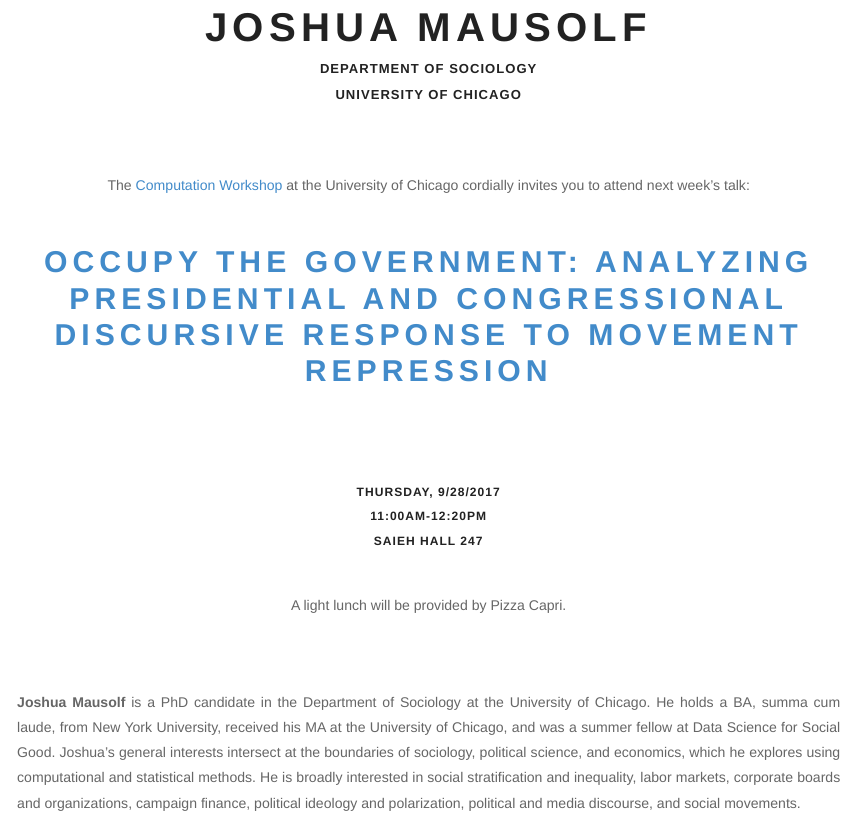
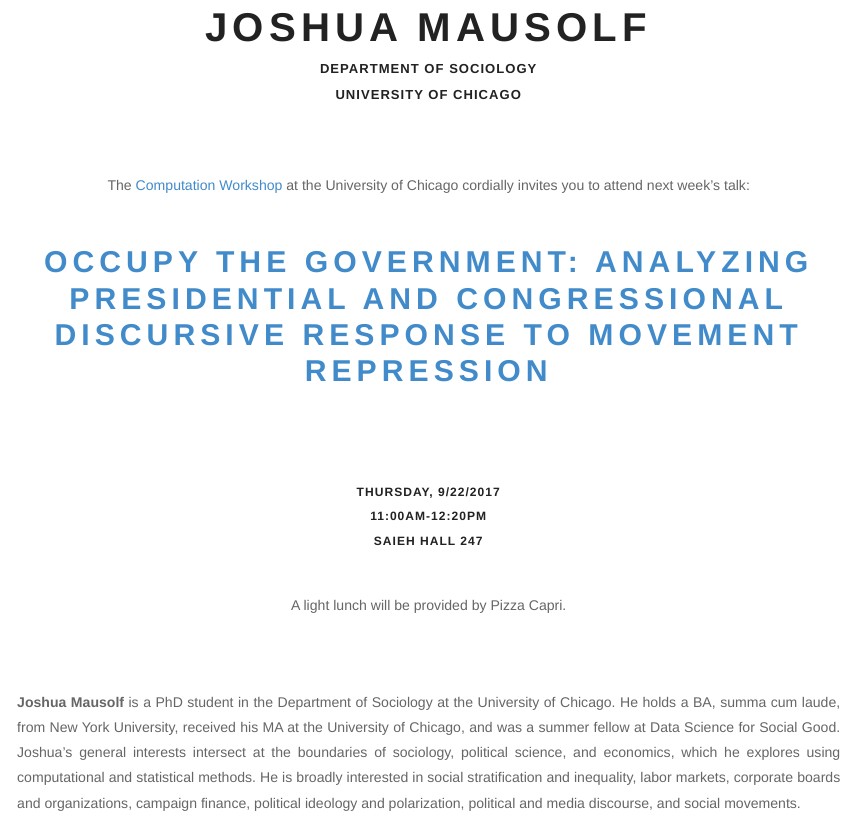
Before and after one commit to uchicago-computation-workshop/joshua_mausolf, an R Markdown document (README.Rmd): the page in a window 1100 px wide, from 110 px down. Rendered offline with R 4.5, knitr and Pandoc, with nearby package versions.

Commit message:
updating invite styles, links

```diff
--- a/README.Rmd
+++ b/README.Rmd
@@ -3,6 +3,7 @@ output:
   html_document:
     highlight: null
     css: css/style.css
+    self_contained: no
     keep_md: true
 ---
 
@@ -70,13 +72,13 @@ short_title_clean <- str_replace_all(short_title, punct, "")
 
 
 
-<p class=pfblock-header3>The [Computation Workshop](https://macss.uchicago.edu/content/computation-workshop) at the University of Chicago cordially invites you to attend next week's talk:</p>
+<p class=pfblock-header3>The <a href="https://macss.uchicago.edu/content/computation-workshop"> Computation Workshop </a> at the University of Chicago cordially invites you to attend next week's talk:</p>
 
 <br>
 
-<div class=center-justified2>
+<div class=pfblock-header3>
 <h2 class=pfblock-header>
-  <a href="`r paper_link`" class="btn-custom-color-bk">`r title`</a>
+  <a href="`r paper_link`" >`r title`</a>
 </h2>
 
 <br>
@@ -93,7 +95,7 @@ short_title_clean <- str_replace_all(short_title, punct, "")
 <br><br>
 
 <!--Insert Faculty Bio Here-->
-<div class=center-justified2>
+<div class=pfblock-header3>
+  <p class=footertext2>
 
-**Joshua Mausolf** is a PhD candidate in the Department of Sociology at the University of Chicago. He holds a BA, summa cum laude, from New York University, received his MA at the University of Chicago, and was a summer fellow at Data Science for Social Good. Joshua’s general interests intersect at the boundaries of sociology, political science, and economics, which he explores using computational and statistical methods. He is broadly interested in social stratification and inequality, labor markets, corporate boards and organizations, campaign finance, political ideology and polarization, political and media discourse, and social movements.
-
+  **Joshua Mausolf** is a PhD student in the Department of Sociology at the University of Chicago. He holds a BA, summa cum laude, from New York University, received his MA at the University of Chicago, and was a summer fellow at Data Science for Social Good. Joshua’s general interests intersect at the boundaries of sociology, political science, and economics, which he explores using computational and statistical methods. He is broadly interested in social stratification and inequality, labor markets, corporate boards and organizations, campaign finance, political ideology and polarization, political and media discourse, and social movements.
--- a/css/style.css
+++ b/css/style.css
@@ -374,6 +374,18 @@ textarea.form-control {
   a { color: #428bca; }
 
 }
+
+.footertext2 {
+  text-align: justify;
+  margin: 0 auto;
+  margin-bottom: 10px;
+  width: 90%;
+  font-style: normal;
+  font-size: 100%;
+  a { color: #428bca; }
+
+}
+
 
 .calltoaction *{
     text-align: center;
```
Also changed, not shown: README.html (added), README.md, README.Rmd (10 more changed lines).
